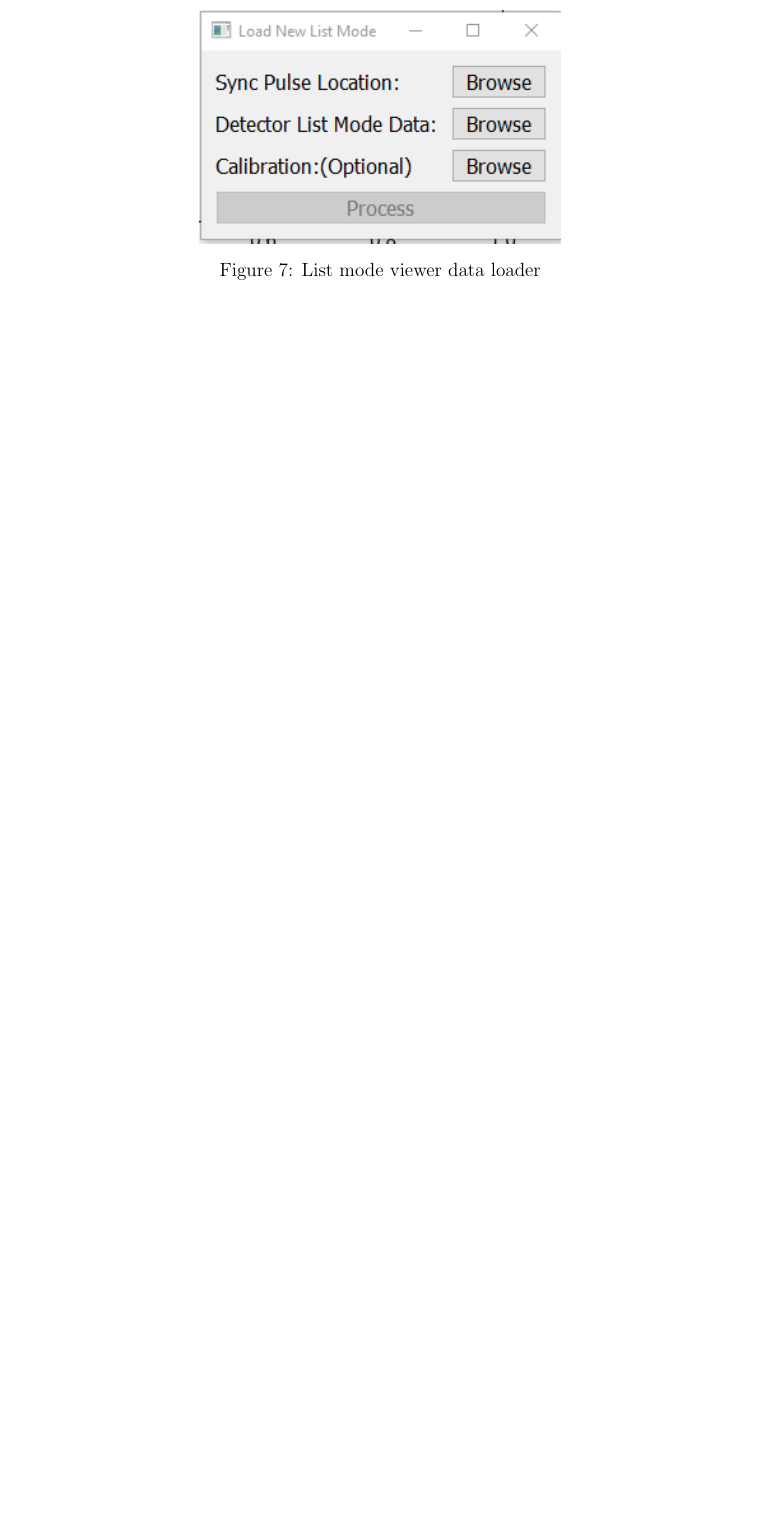
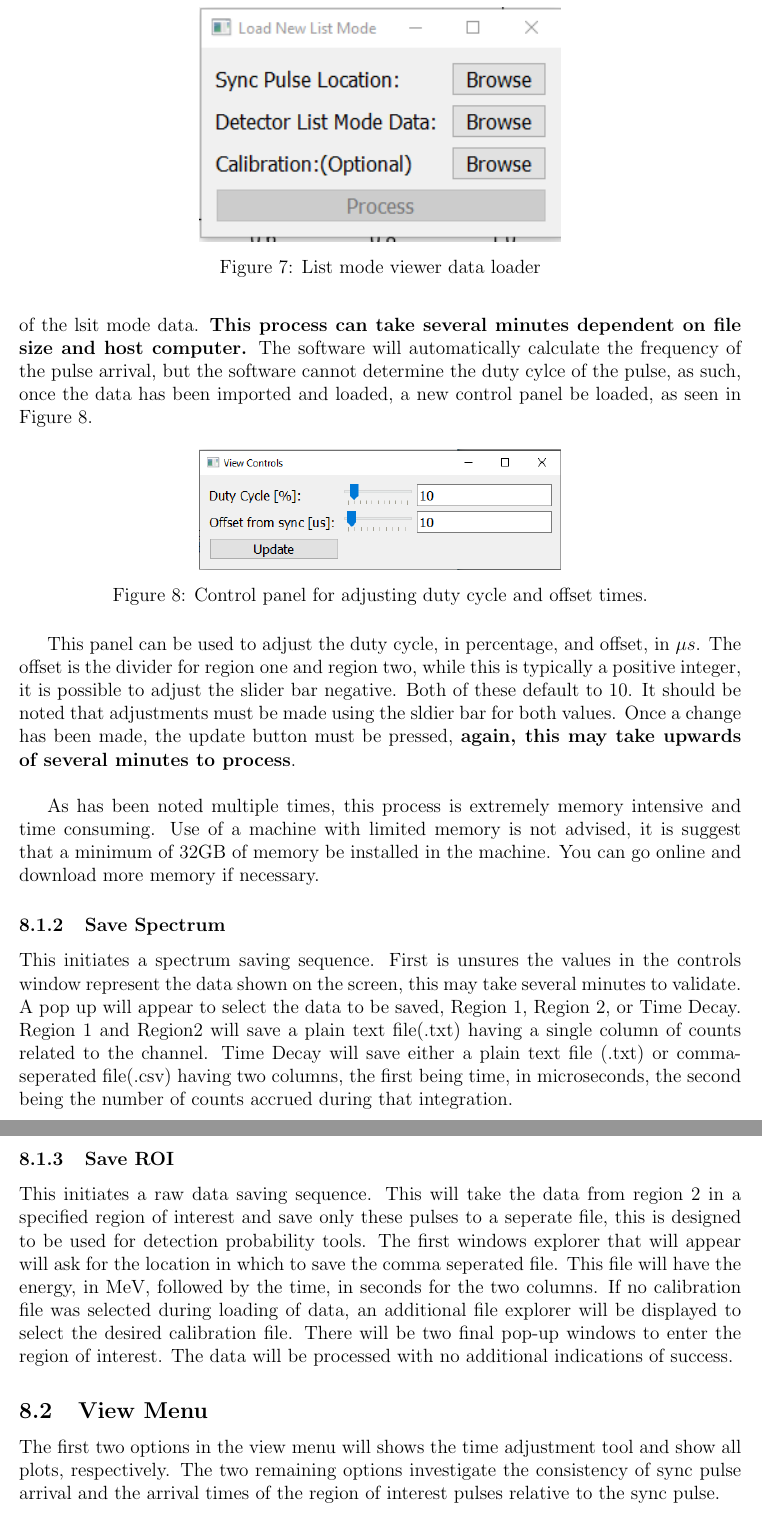
Before and after one commit to alangburl/NWIC_Spectrum_Viewer, a LaTeX document (Documentation/Spectrum_Manual.tex, which reads Documentation/List_Mode_Viewer.tex): part of page 12 of 12 before the commit and two parts of pages 12 and 13 of 13 after it, the two joined at a grey line, cut so that both start at the same text, the shorter picture padded with empty space. Compiled offline with pdfLaTeX.

Commit message:
Draft documentation

```diff
--- a/Documentation/List_Mode_Viewer.tex
+++ b/Documentation/List_Mode_Viewer.tex
@@ -19,3 +19,24 @@ This launches the interface seen in Figure \ref{fig:new_loader}. The sync pulse
 	\caption{List mode viewer data loader}
 	\label{fig:new_loader}
 \end{figure}
+
+Once the appropriate files have been selected, the sync pulse and detector list mode data buttons will change to green. Additionally the process button will become enabled. Clicking the process button will initiate the process of reading the data in. The software will split the data into two regions by comparing the sync pulse arrival and the arrival of the lsit mode data. \textbf{This process can take several minutes dependent on file size and host computer.} The software will automatically calculate the frequency of the pulse arrival, but the software cannot determine the duty cylce of the pulse, as such, once the data has been imported and loaded, a new control panel be loaded, as seen in Figure \ref{fig:adjust_controls}.
+
+\begin{figure}[h!]
+	\centering
+	\includegraphics[width=0.5\linewidth]{control_panel.png}
+	\caption{Control panel for adjusting duty cycle and offset times.}
+	\label{fig:adjust_controls}
+\end{figure}
+
+This panel can be used to adjust the duty cycle, in percentage, and offset, in $\mu s$. The offset is the divider for region one and region two, while this is typically a positive integer, it is possible to adjust the slider bar negative. Both of these default to 10. It should be noted that adjustments must be made using the sldier bar for both values. Once a change has been made, the update button must be pressed, \textbf{again, this may take upwards of several minutes to process}. \\
+
+As has been noted multiple times, this process is extremely memory intensive and time consuming. Use of a machine with limited memory is not advised, it is suggest that a minimum of 32GB of memory be installed in the machine. You can go online and download more memory if necessary.
+
+\subsubsection{Save Spectrum}
+This initiates a spectrum saving sequence. First is unsures the values in the controls window represent the data shown on the screen, this may take several minutes to validate. A pop up will appear to select the data to be saved, Region 1, Region 2, or Time Decay. Region 1 and Region2 will save a plain text file(.txt) having a single column of counts related to the channel. Time Decay will save either a plain text file (.txt) or comma-seperated file(.csv) having two columns, the first being time, in microseconds, the second being the number of counts accrued during that integration.
+\subsubsection{Save ROI}
+This initiates a raw data saving sequence. This will take the data from region 2 in a specified region of interest and save only these pulses to a seperate file, this is designed to be used for detection probability tools. The first windows explorer that will appear will ask for the location in which to save the comma seperated file. This file will have the energy, in MeV, followed by the time, in seconds for the two columns. If no calibration file was selected during loading of data, an additional file explorer will be displayed to select the desired calibration file. There will be two final pop-up windows to enter the region of interest. The data will be processed with no additional indications of success.
+
+\subsection{View Menu}
+The first two options in the view menu will shows the time adjustment tool and show all plots, respectively. The two remaining options investigate the consistency of sync pulse arrival and the arrival times of the region of interest pulses relative to the sync pulse.
```
Also changed, not shown: Documentation/List_Mode_Menu.tex (+2 -2 lines), Documentation/Spectrum_Manual.pdf, Documentation/control_panel.PNG (added), Documentation/List_Mode_Viewer.tex (13 more changed lines), 1 other file.
